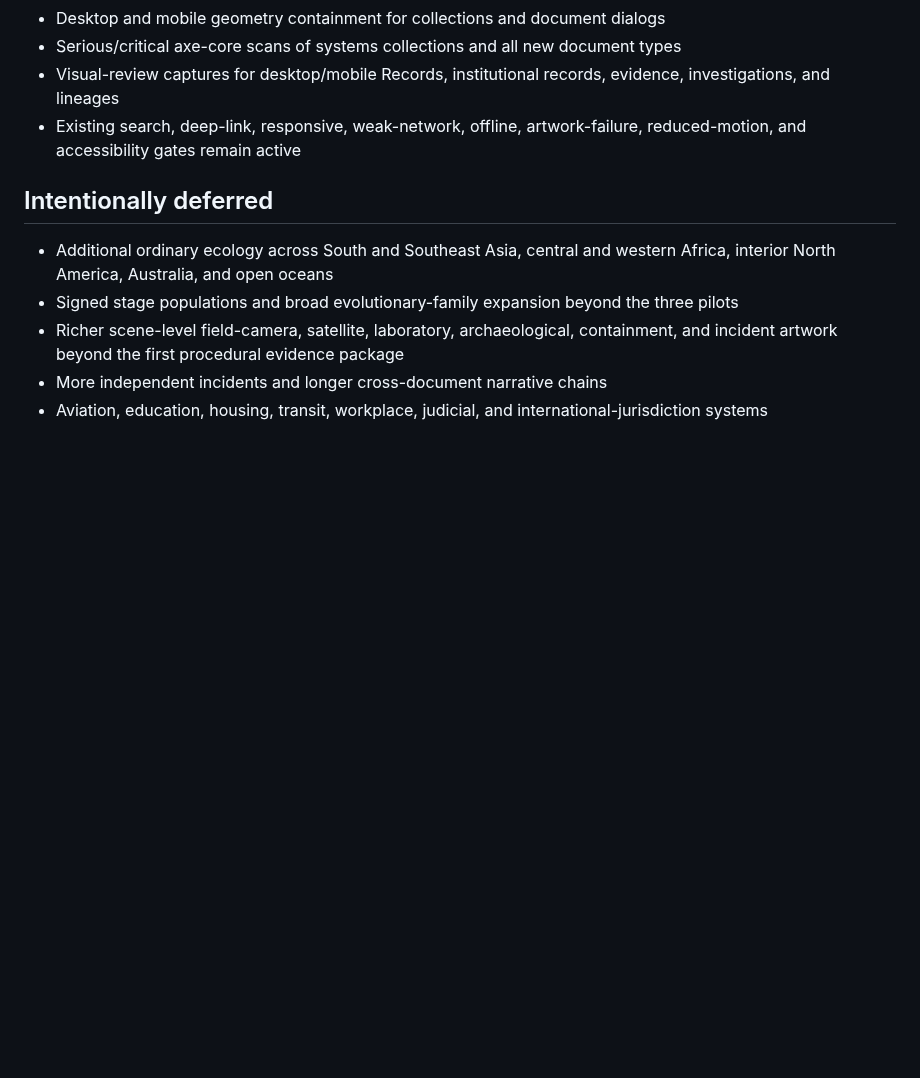
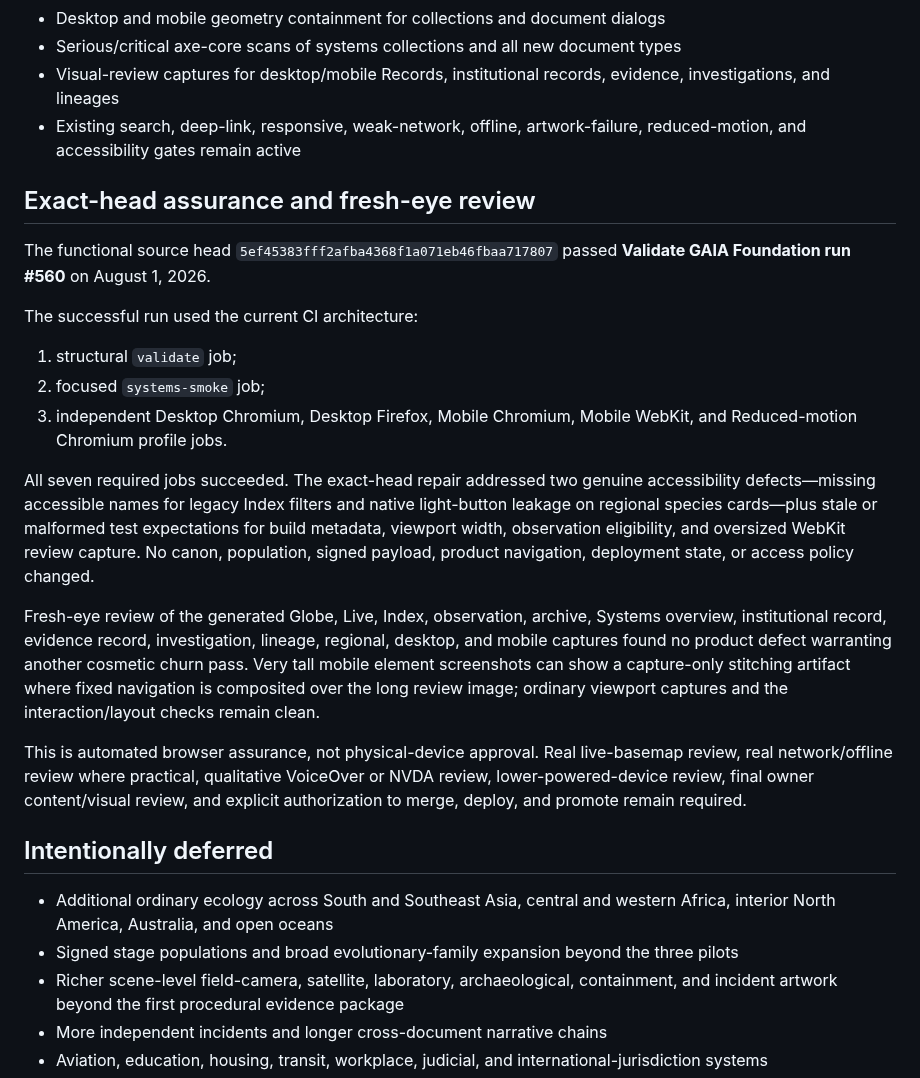
Before and after one commit to astefanidis1/gaia-pokemon-atlas, a Markdown page: docs/IMPLEMENTATION_STATUS.md, the part around the change. Rendered like a GitHub page; blank space fills up the shorter version.

Commit message:
Document exact-head assurance and visual review

```diff
--- a/docs/IMPLEMENTATION_STATUS.md
+++ b/docs/IMPLEMENTATION_STATUS.md
@@ -103,6 +103,22 @@
 - Visual-review captures for desktop/mobile Records, institutional records, evidence, investigations, and lineages
 - Existing search, deep-link, responsive, weak-network, offline, artwork-failure, reduced-motion, and accessibility gates remain active
 
+## Exact-head assurance and fresh-eye review
+
+The functional source head `5ef45383fff2afba4368f1a071eb46fbaa717807` passed **Validate GAIA Foundation run #560** on August 1, 2026.
+
+The successful run used the current CI architecture:
+
+1. structural `validate` job;
+2. focused `systems-smoke` job;
+3. independent Desktop Chromium, Desktop Firefox, Mobile Chromium, Mobile WebKit, and Reduced-motion Chromium profile jobs.
+
+All seven required jobs succeeded. The exact-head repair addressed two genuine accessibility defects—missing accessible names for legacy Index filters and native light-button leakage on regional species cards—plus stale or malformed test expectations for build metadata, viewport width, observation eligibility, and oversized WebKit review capture. No canon, population, signed payload, product navigation, deployment state, or access policy changed.
+
+Fresh-eye review of the generated Globe, Live, Index, observation, archive, Systems overview, institutional record, evidence record, investigation, lineage, regional, desktop, and mobile captures found no product defect warranting another cosmetic churn pass. Very tall mobile element screenshots can show a capture-only stitching artifact where fixed navigation is composited over the long review image; ordinary viewport captures and the interaction/layout checks remain clean.
+
+This is automated browser assurance, not physical-device approval. Real live-basemap review, real network/offline review where practical, qualitative VoiceOver or NVDA review, lower-powered-device review, final owner content/visual review, and explicit authorization to merge, deploy, and promote remain required.
+
 ## Intentionally deferred
 
 - Additional ordinary ecology across South and Southeast Asia, central and western Africa, interior North America, Australia, and open oceans
```
